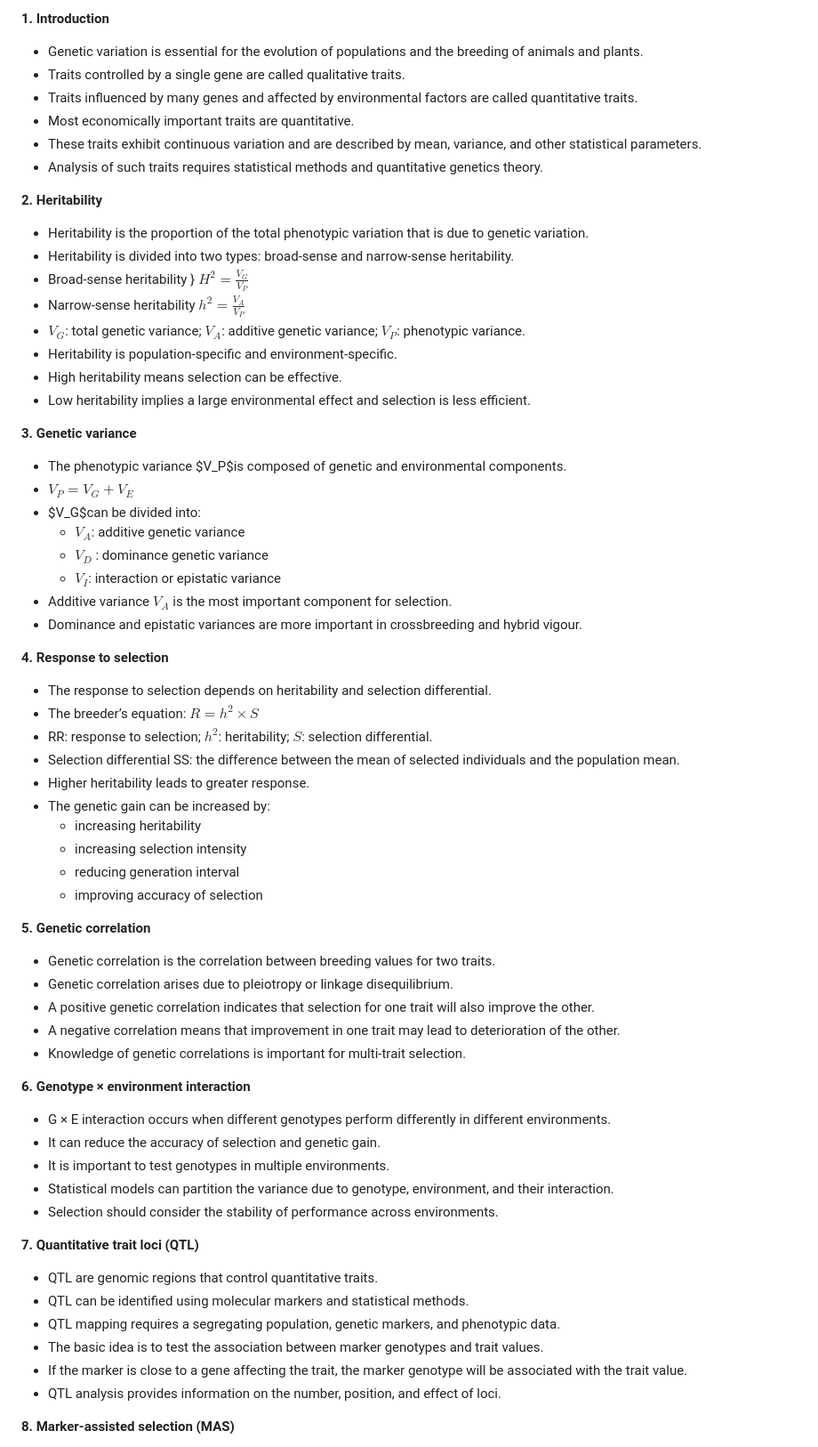
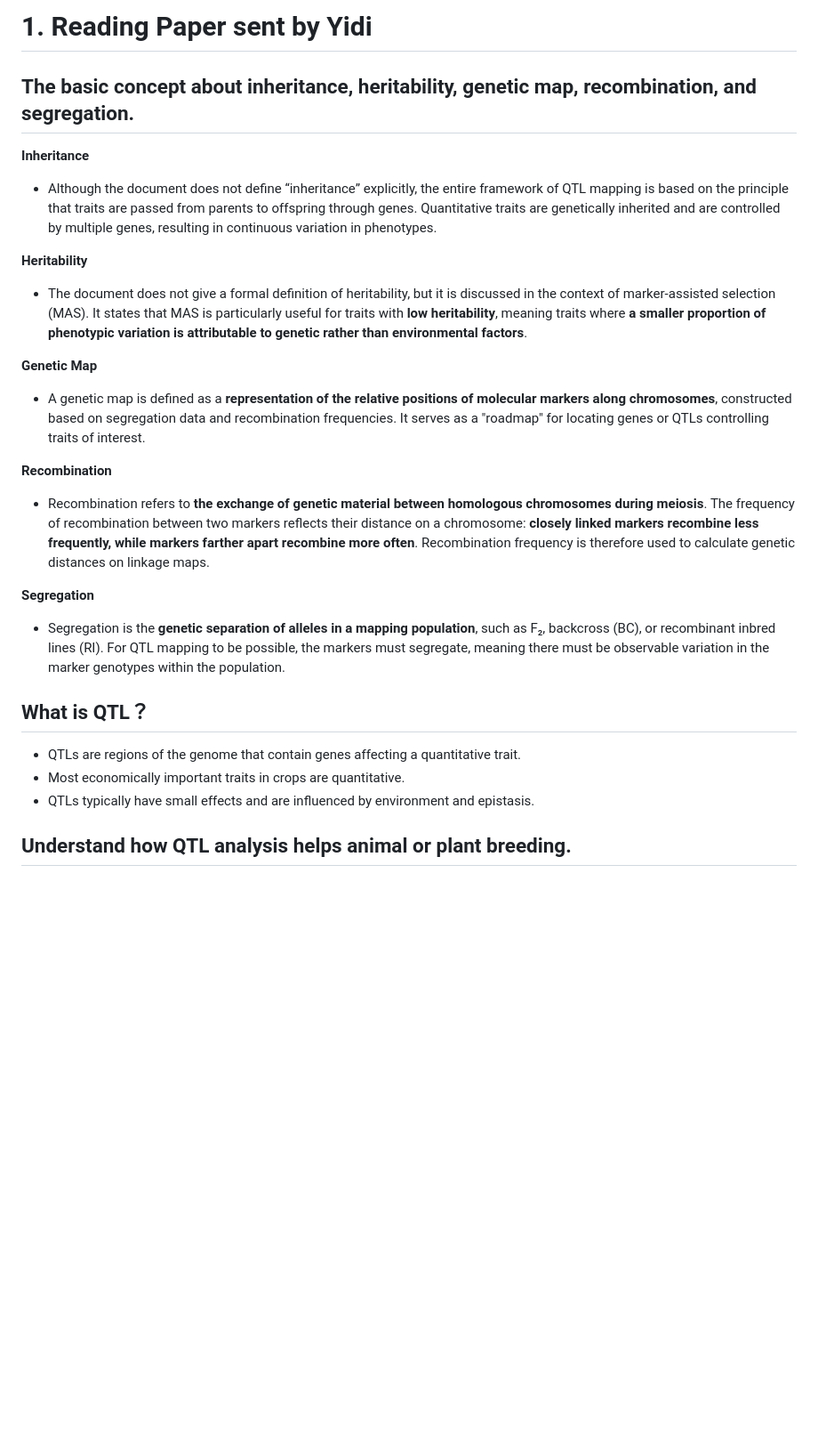
Before and after one commit to ShiyanMiao/SCNC2021, a Markdown page: recaps/2025-07-28-Recap.md, the part around the change printed below. Shown: that part at 89% size. Drawn GitHub-style; blank space fills up the shorter version.

Commit message:
Update 2025-07-28-Recap.md
.md

```diff
--- a/recaps/2025-07-28-Recap.md
+++ b/recaps/2025-07-28-Recap.md
@@ -1,71 +1,32 @@
-**1. Introduction**
+# 1. Reading Paper sent by Yidi
 
-- Genetic variation is essential for the evolution of populations and the breeding of animals and plants.
-- Traits controlled by a single gene are called qualitative traits.
-- Traits influenced by many genes and affected by environmental factors are called quantitative traits.
-- Most economically important traits are quantitative.
-- These traits exhibit continuous variation and are described by mean, variance, and other statistical parameters.
-- Analysis of such traits requires statistical methods and quantitative genetics theory.
+## The basic concept about inheritance, heritability, genetic map, recombination, and segregation.
 
-**2. Heritability**
+**Inheritance**
 
-- Heritability is the proportion of the total phenotypic variation that is due to genetic variation.
-- Heritability is divided into two types: broad-sense and narrow-sense heritability.
-- Broad-sense heritability } $H^2 = \frac{V_G}{V_P}$
-- Narrow-sense heritability $h^2 = \frac{V_A}{V_P}$
-- $V_G$: total genetic variance; $V_A$: additive genetic variance; $V_P$: phenotypic variance.
-- Heritability is population-specific and environment-specific.
-- High heritability means selection can be effective.
-- Low heritability implies a large environmental effect and selection is less efficient.
+- Although the document does not define “inheritance” explicitly, the entire framework of QTL mapping is based on the principle that traits are passed from parents to offspring through genes. Quantitative traits are genetically inherited and are controlled by multiple genes, resulting in continuous variation in phenotypes.
 
-**3. Genetic variance**
+**Heritability**
 
-- The phenotypic variance $V_P$is composed of genetic and environmental components.
-- $V_P = V_G + V_E$
-- $V_G$can be divided into:
-    - $V_A$: additive genetic variance
-    - $V_D$ : dominance genetic variance
-    - $V_I$: interaction or epistatic variance
-- Additive variance  $V_A$ is the most important component for selection.
-- Dominance and epistatic variances are more important in crossbreeding and hybrid vigour.
+- The document does not give a formal definition of heritability, but it is discussed in the context of marker-assisted selection (MAS). It states that MAS is particularly useful for traits with **low heritability**, meaning traits where **a smaller proportion of phenotypic variation is attributable to genetic rather than environmental factors**.
 
-**4. Response to selection**
+**Genetic Map**
 
-- The response to selection depends on heritability and selection differential.
-- The breeder’s equation: $R = h^2 \times S$
-- RR: response to selection;  $h^2$: heritability; $S$: selection differential.
-- Selection differential SS: the difference between the mean of selected individuals and the population mean.
-- Higher heritability leads to greater response.
-- The genetic gain can be increased by:
-    - increasing heritability
-    - increasing selection intensity
-    - reducing generation interval
-    - improving accuracy of selection
+- A genetic map is defined as a **representation of the relative positions of molecular markers along chromosomes**, constructed based on segregation data and recombination frequencies. It serves as a "roadmap" for locating genes or QTLs controlling traits of interest.
 
-**5. Genetic correlation**
+**Recombination**
 
-- Genetic correlation is the correlation between breeding values for two traits.
-- Genetic correlation arises due to pleiotropy or linkage disequilibrium.
-- A positive genetic correlation indicates that selection for one trait will also improve the other.
-- A negative correlation means that improvement in one trait may lead to deterioration of the other.
-- Knowledge of genetic correlations is important for multi-trait selection.
+- Recombination refers to **the exchange of genetic material between homologous chromosomes during meiosis**. The frequency of recombination between two markers reflects their distance on a chromosome: **closely linked markers recombine less frequently, while markers farther apart recombine more often**. Recombination frequency is therefore used to calculate genetic distances on linkage maps.
 
-**6. Genotype × environment interaction**
+**Segregation**
 
-- G × E interaction occurs when different genotypes perform differently in different environments.
-- It can reduce the accuracy of selection and genetic gain.
-- It is important to test genotypes in multiple environments.
-- Statistical models can partition the variance due to genotype, environment, and their interaction.
-- Selection should consider the stability of performance across environments.
+- Segregation is the **genetic separation of alleles in a mapping population**, such as F₂, backcross (BC), or recombinant inbred lines (RI). For QTL mapping to be possible, the markers must segregate, meaning there must be observable variation in the marker genotypes within the population.
 
-**7. Quantitative trait loci (QTL)**
+## What is QTL？
 
-- QTL are genomic regions that control quantitative traits.
-- QTL can be identified using molecular markers and statistical methods.
-- QTL mapping requires a segregating population, genetic markers, and phenotypic data.
-- The basic idea is to test the association between marker genotypes and trait values.
-- If the marker is close to a gene affecting the trait, the marker genotype will be associated with the trait value.
-- QTL analysis provides information on the number, position, and effect of loci.
+- QTLs are regions of the genome that contain genes affecting a quantitative trait.
+- Most economically important traits in crops are quantitative.
+- QTLs typically have small effects and are influenced by environment and epistasis.
 
-**8. Marker-assisted selection (MAS)**
+## Understand how QTL analysis helps animal or plant breeding.
 
```
Also changed, not shown: other parts of recaps/2025-07-28-Recap.md (+136 -22 lines).
